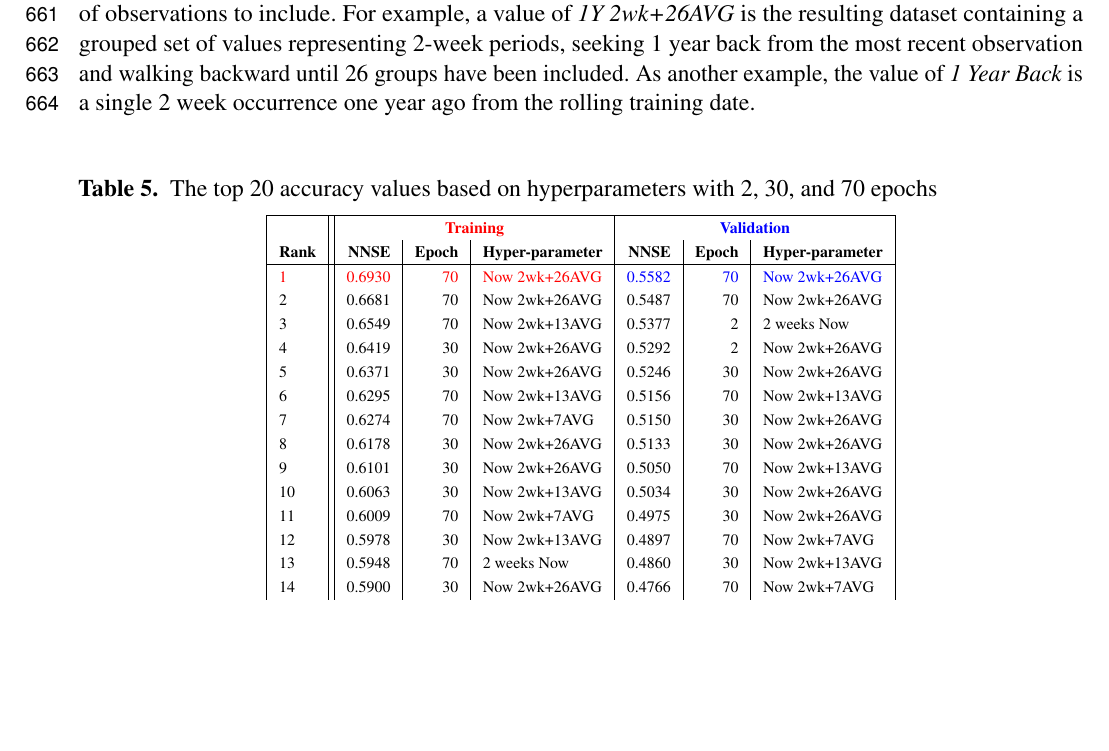
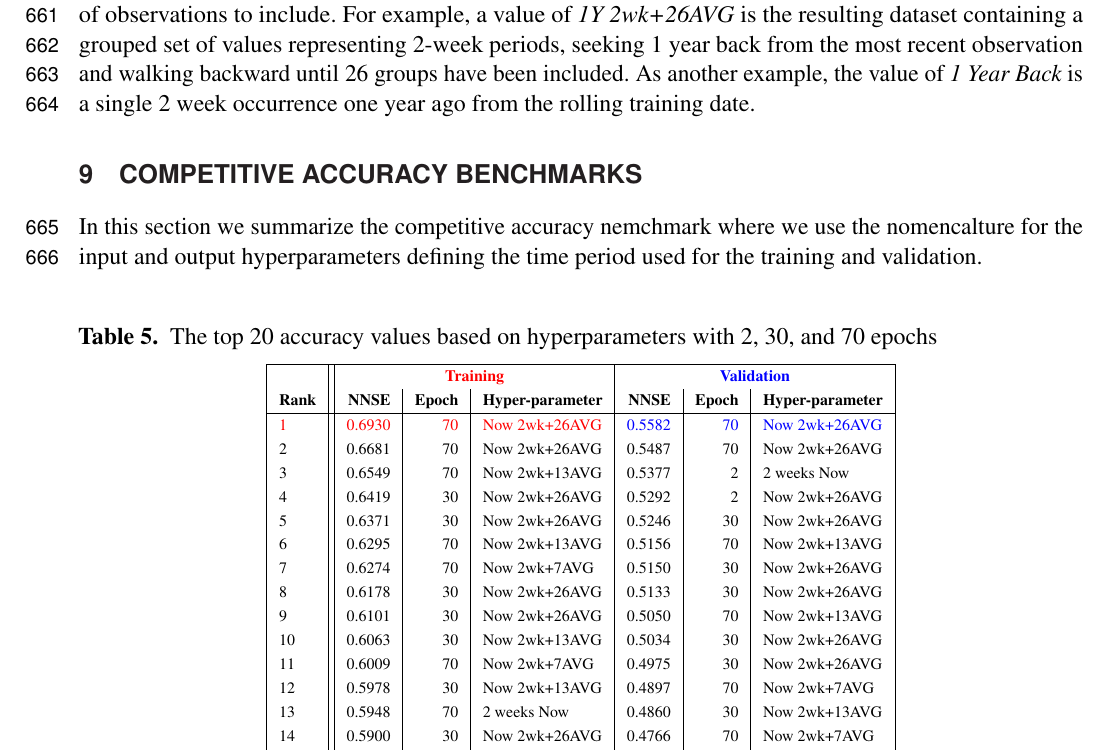
Before and after one commit to cyberaide/paper-frontiers, a LaTeX document (vonLaszewski-frontiers.tex): part of page 23 of 29, cut so that both start at the same text, the shorter picture padded with empty space. Compiled offline with pdfLaTeX.

Commit message:
accuracy performance

```diff
--- a/vonLaszewski-frontiers.tex
+++ b/vonLaszewski-frontiers.tex
@@ -1613,6 +1613,9 @@ value of {\em 1 Year Back} is a single 2 week occurrence one year ago
 from the rolling training date.
 
 
+\section{Competitive Accuracy Benchmarks}
+
+In this section we summarize the competitive accuracy nemchmark where we use the nomencalture for the input and output hyperparameters defining the time period used for the training and validation.
 
 \begin{table}[htb]
   \caption{The top 20 accuracy values based on hyperparameters with 2, 30, and 70 epochs}
```
